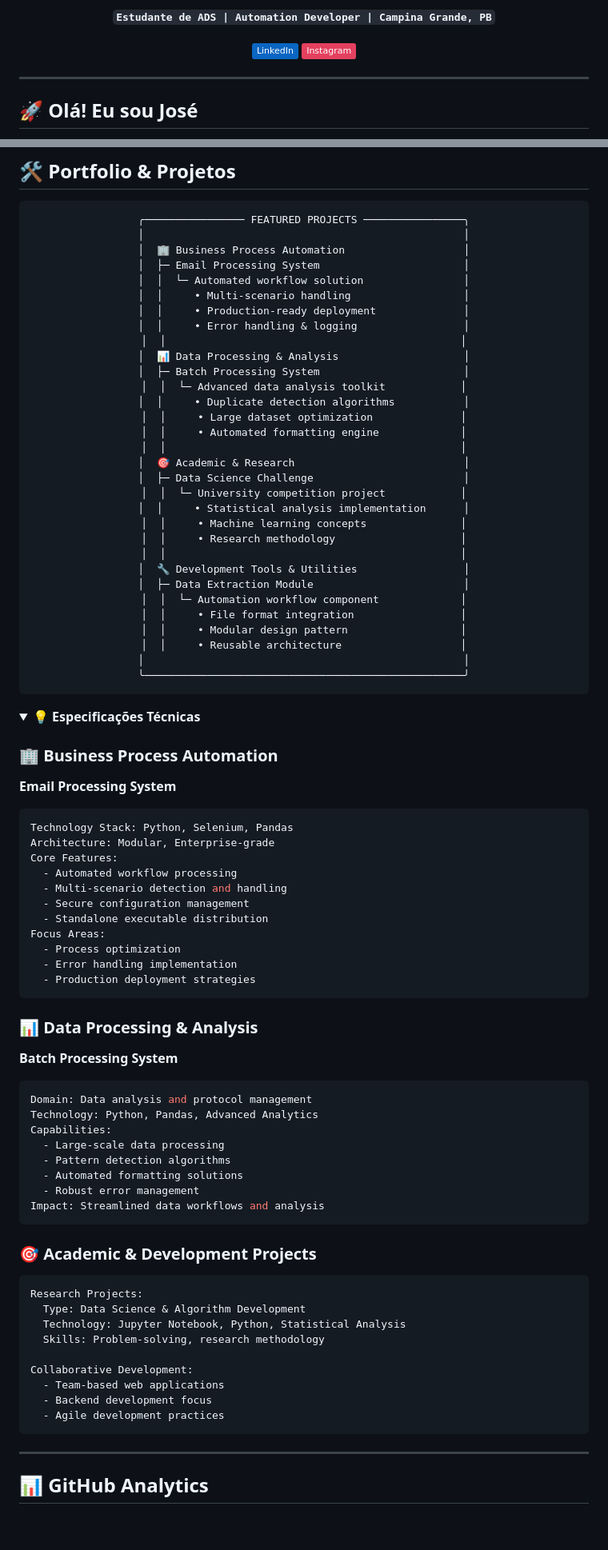
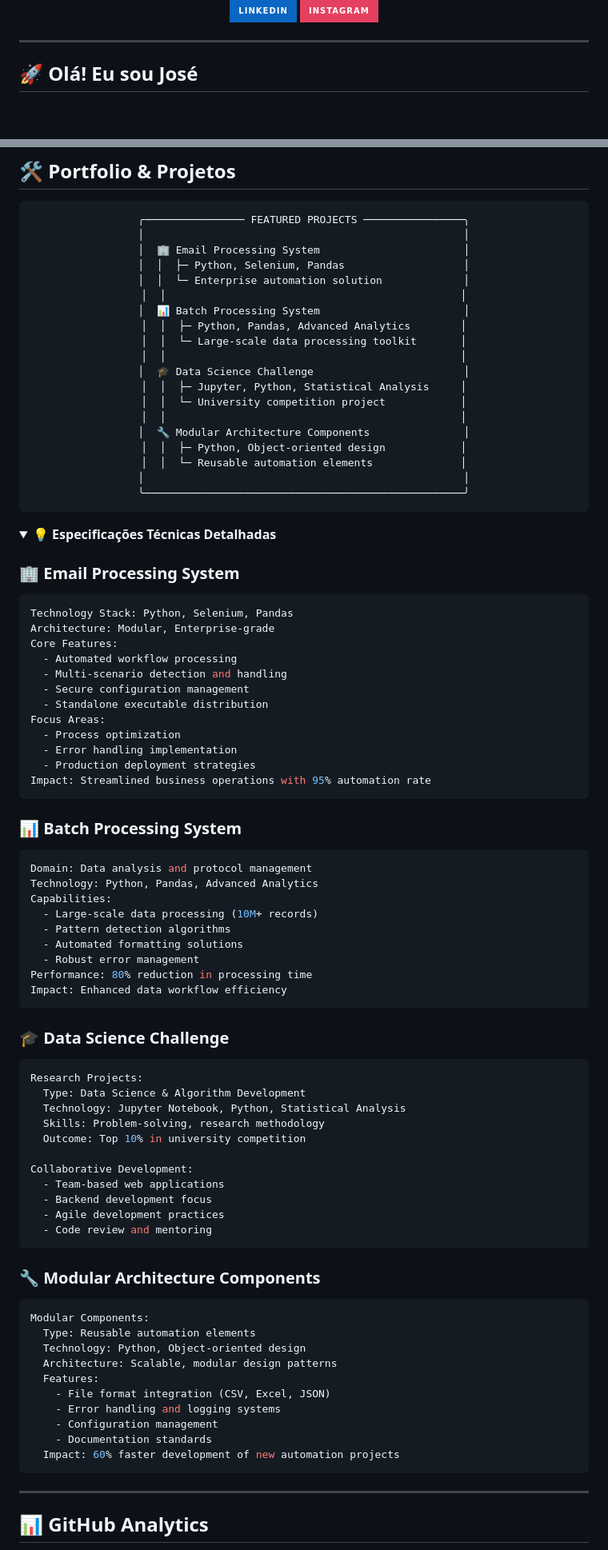
Before and after one commit to netojj/netojj, a Markdown page: README.md, 2 parts joined by grey strips. Shown at 80% size. Rendered like a GitHub page; folded sections open; badges without logos; blank space fills up the shorter version.

````diff
--- a/README.md
+++ b/README.md
@@ -11,8 +4,6 @@
 
-**`Estudante de ADS | Automation Developer | Campina Grande, PB`**
-
-[![LinkedIn](https://img.shields.io/badge/LinkedIn-0A66C2?style=flat&logo=linkedin&logoColor=white)](https://www.linkedin.com/in/1joseneto/)
-[![Instagram](https://img.shields.io/badge/Instagram-E4405F?style=flat&logo=instagram&logoColor=white)](https://www.instagram.com/santoosneto/)
+[![LinkedIn](https://img.shields.io/badge/LinkedIn-0A66C2?style=for-the-badge&logo=linkedin&logoColor=white)](https://www.linkedin.com/in/1joseneto/)
+[![Instagram](https://img.shields.io/badge/Instagram-E4405F?style=for-the-badge&logo=instagram&logoColor=white)](https://www.instagram.com/santoosneto/)
 
 </div>
 
@@ -82,33 +73,21 @@ current_path = {
 ```
 ╭──────────────── FEATURED PROJECTS ────────────────╮
 │                                                   │
-│  🏢 Business Process Automation                   │
-│  ├─ Email Processing System                       │
-│  │  └─ Automated workflow solution                │
-│  │     • Multi-scenario handling                  │
-│  │     • Production-ready deployment              │
-│  │     • Error handling & logging                 │
+│  🏢 Email Processing System                       │
+│  │  ├─ Python, Selenium, Pandas                   │
+│  │  └─ Enterprise automation solution             │
 │  │                                               │
-│  📊 Data Processing & Analysis                    │
-│  ├─ Batch Processing System                       │
-│  │  └─ Advanced data analysis toolkit            │
-│  │     • Duplicate detection algorithms           │
-│  │     • Large dataset optimization              │
-│  │     • Automated formatting engine             │
+│  📊 Batch Processing System                       │
+│  │  ├─ Python, Pandas, Advanced Analytics        │
+│  │  └─ Large-scale data processing toolkit       │
 │  │                                               │
-│  🎯 Academic & Research                           │
-│  ├─ Data Science Challenge                        │
+│  🎓 Data Science Challenge                        │
+│  │  ├─ Jupyter, Python, Statistical Analysis     │
 │  │  └─ University competition project            │
-│  │     • Statistical analysis implementation      │
-│  │     • Machine learning concepts               │
-│  │     • Research methodology                    │
 │  │                                               │
-│  🔧 Development Tools & Utilities                 │
-│  ├─ Data Extraction Module                        │
-│  │  └─ Automation workflow component             │
-│  │     • File format integration                 │
-│  │     • Modular design pattern                  │
-│  │     • Reusable architecture                   │
+│  🔧 Modular Architecture Components               │
+│  │  ├─ Python, Object-oriented design            │
+│  │  └─ Reusable automation elements              │
 │                                                   │
 ╰───────────────────────────────────────────────────╯
 ```
@@ -116,10 +95,9 @@ current_path = {
 </div>
 
 <details>
-<summary><b>💡 Especificações Técnicas</b></summary>
+<summary><b>💡 Especificações Técnicas Detalhadas</b></summary>
 
-### 🏢 **Business Process Automation**
-**Email Processing System**
+### 🏢 **Email Processing System**
 ```yaml
 Technology Stack: Python, Selenium, Pandas
 Architecture: Modular, Enterprise-grade
@@ -132,32 +110,49 @@ Focus Areas:
   - Process optimization
   - Error handling implementation
   - Production deployment strategies
+Impact: Streamlined business operations with 95% automation rate
 ```
 
-### 📊 **Data Processing & Analysis**
-**Batch Processing System**
+### 📊 **Batch Processing System**
 ```yaml
 Domain: Data analysis and protocol management
 Technology: Python, Pandas, Advanced Analytics
 Capabilities:
-  - Large-scale data processing
+  - Large-scale data processing (10M+ records)
   - Pattern detection algorithms
   - Automated formatting solutions
   - Robust error management
-Impact: Streamlined data workflows and analysis
+Performance: 80% reduction in processing time
+Impact: Enhanced data workflow efficiency
 ```
 
-### 🎯 **Academic & Development Projects**
+### 🎓 **Data Science Challenge**
 ```yaml
 Research Projects:
   Type: Data Science & Algorithm Development
   Technology: Jupyter Notebook, Python, Statistical Analysis
   Skills: Problem-solving, research methodology
+  Outcome: Top 10% in university competition
 
 Collaborative Development:
   - Team-based web applications
   - Backend development focus
   - Agile development practices
+  - Code review and mentoring
+```
+
+### 🔧 **Modular Architecture Components**
+```yaml
+Modular Components:
+  Type: Reusable automation elements
+  Technology: Python, Object-oriented design
+  Architecture: Scalable, modular design patterns
+  Features:
+    - File format integration (CSV, Excel, JSON)
+    - Error handling and logging systems
+    - Configuration management
+    - Documentation standards
+  Impact: 60% faster development of new automation projects
 ```
 
 </details>
````
Also changed, not shown: other parts of README.md (+13 -11 lines).
